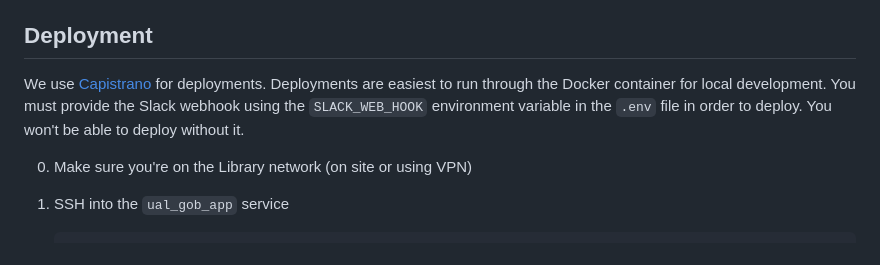
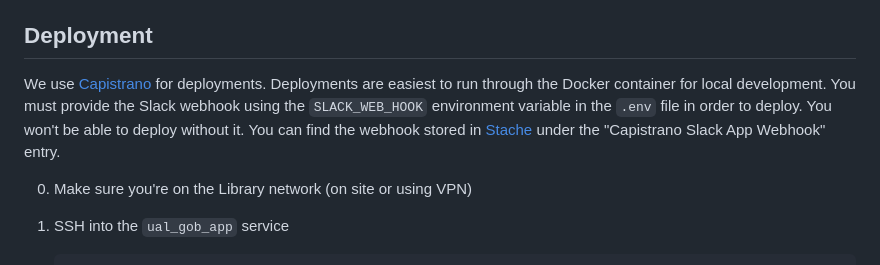
Before and after one commit to ualibraries/ual-geoblacklight, a Markdown page: README.md, the part around the change. Rendered like a GitHub page.

Commit message:
Add documentation about where to find Capistrano app webhook URL refs #15727

```diff
--- a/README.md
+++ b/README.md
@@ -58,7 +58,7 @@ See the following URLs:
 
 ## Deployment
 
-We use [Capistrano](https://capistranorb.com/) for deployments. Deployments are easiest to run through the Docker container for local development. You must provide the Slack webhook using the `SLACK_WEB_HOOK` environment variable in the `.env` file in order to deploy. You won't be able to deploy without it.
+We use [Capistrano](https://capistranorb.com/) for deployments. Deployments are easiest to run through the Docker container for local development. You must provide the Slack webhook using the `SLACK_WEB_HOOK` environment variable in the `.env` file in order to deploy. You won't be able to deploy without it. You can find the webhook stored in [Stache](https://stache.arizona.edu) under the "Capistrano Slack App Webhook" entry.
 
 0. Make sure you're on the Library network (on site or using VPN)
 1. SSH into the `ual_gob_app` service
```
